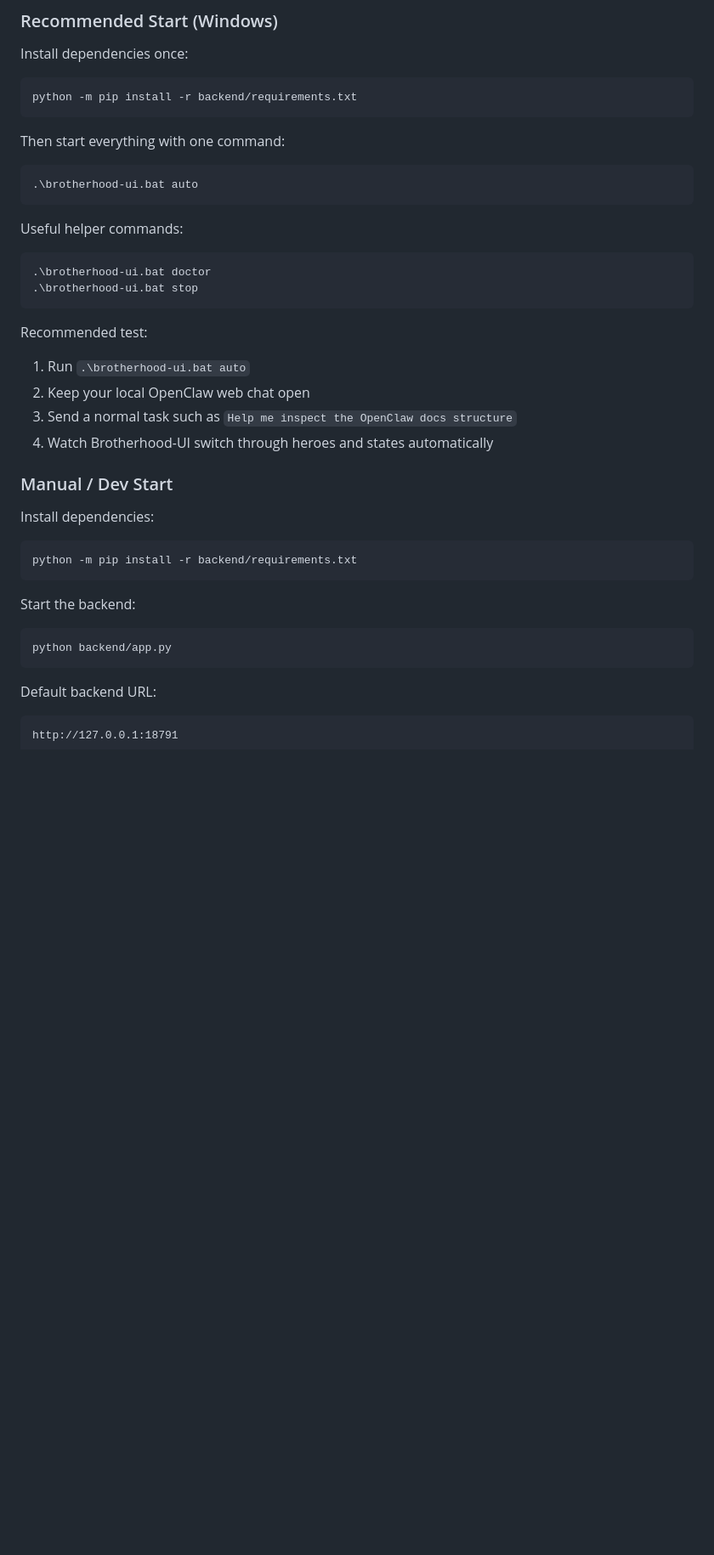
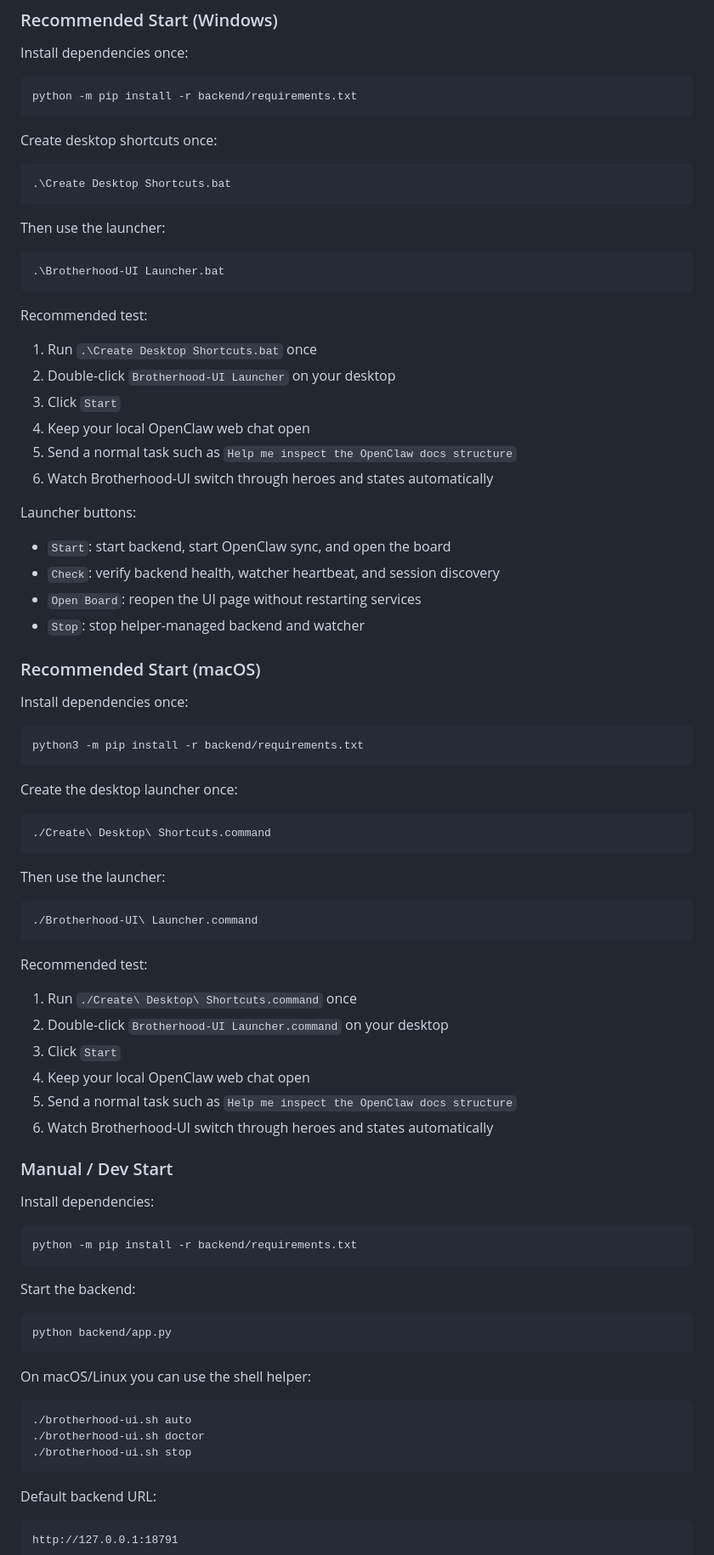
Before and after one commit to haihao0307/Brotherhood-UI, a Markdown page: README.md, the part around the change printed below. Shown: that part at 85% size. Rendered like a GitHub page; blank space fills up the shorter version.

````diff
--- a/README.md
+++ b/README.md
@@ -117,25 +132,62 @@ Install dependencies once:
 python -m pip install -r backend/requirements.txt
 ```
 
-Then start everything with one command:
+Create desktop shortcuts once:
 
 ```powershell
-.\brotherhood-ui.bat auto
+.\Create Desktop Shortcuts.bat
 ```
 
-Useful helper commands:
+Then use the launcher:
 
 ```powershell
-.\brotherhood-ui.bat doctor
-.\brotherhood-ui.bat stop
+.\Brotherhood-UI Launcher.bat
 ```
 
 Recommended test:
 
-1. Run `.\brotherhood-ui.bat auto`
-2. Keep your local OpenClaw web chat open
-3. Send a normal task such as `Help me inspect the OpenClaw docs structure`
-4. Watch Brotherhood-UI switch through heroes and states automatically
+1. Run `.\Create Desktop Shortcuts.bat` once
+2. Double-click `Brotherhood-UI Launcher` on your desktop
+3. Click `Start`
+4. Keep your local OpenClaw web chat open
+5. Send a normal task such as `Help me inspect the OpenClaw docs structure`
+6. Watch Brotherhood-UI switch through heroes and states automatically
+
+Launcher buttons:
+
+- `Start`: start backend, start OpenClaw sync, and open the board
+- `Check`: verify backend health, watcher heartbeat, and session discovery
+- `Open Board`: reopen the UI page without restarting services
+- `Stop`: stop helper-managed backend and watcher
+
+### Recommended Start (macOS)
+
+Install dependencies once:
+
+```bash
+python3 -m pip install -r backend/requirements.txt
+```
+
+Create the desktop launcher once:
+
+```bash
+./Create\ Desktop\ Shortcuts.command
+```
+
+Then use the launcher:
+
+```bash
+./Brotherhood-UI\ Launcher.command
+```
+
+Recommended test:
+
+1. Run `./Create\ Desktop\ Shortcuts.command` once
+2. Double-click `Brotherhood-UI Launcher.command` on your desktop
+3. Click `Start`
+4. Keep your local OpenClaw web chat open
+5. Send a normal task such as `Help me inspect the OpenClaw docs structure`
+6. Watch Brotherhood-UI switch through heroes and states automatically
 
 ### Manual / Dev Start
 
@@ -151,6 +203,14 @@ Start the backend:
 python backend/app.py
 ```
 
+On macOS/Linux you can use the shell helper:
+
+```bash
+./brotherhood-ui.sh auto
+./brotherhood-ui.sh doctor
+./brotherhood-ui.sh stop
+```
+
 Default backend URL:
 
 ```text
````
Also changed, not shown: other parts of README.md (+114 -21 lines), docs/media/README.md (added, +17 -0 lines), docs/media/demo-launcher.gif (added), docs/media/demo-main.gif (added), docs/media/demo-routing.gif (added), docs/media/demo-sync.gif (added), 11 other files.
